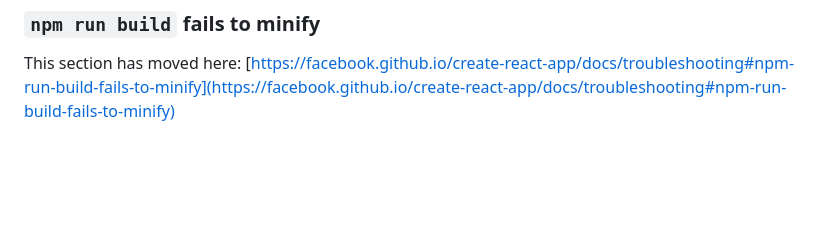
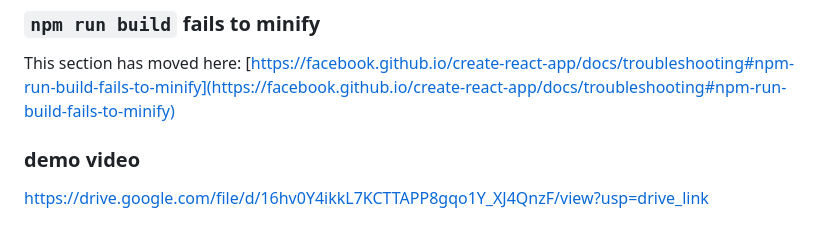
Before and after one commit to sanjuseervii/Cookbook-your-virtual-kitchen-assistent, a Markdown page: README.md, the part around the change. Rendered like a GitHub page; blank space fills up the shorter version.

```diff
--- a/README.md
+++ b/README.md
@@ -68,3 +68,5 @@ This section has moved here: [https://facebook.github.io/create-react-app/docs/d
 ### `npm run build` fails to minify
 
 This section has moved here: [https://facebook.github.io/create-react-app/docs/troubleshooting#npm-run-build-fails-to-minify](https://facebook.github.io/create-react-app/docs/troubleshooting#npm-run-build-fails-to-minify)
+### demo video
+https://drive.google.com/file/d/16hv0Y4ikkL7KCTTAPP8gqo1Y_XJ4QnzF/view?usp=drive_link
```
